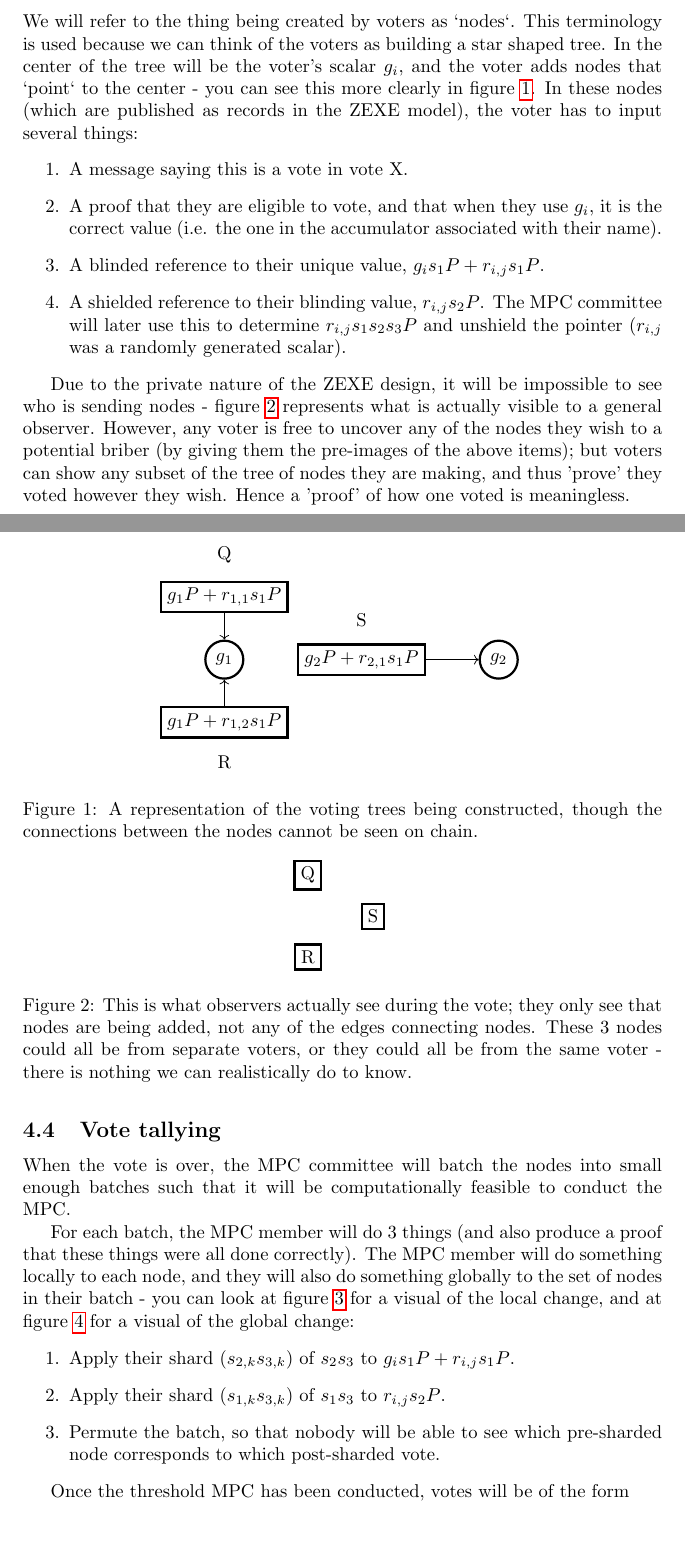
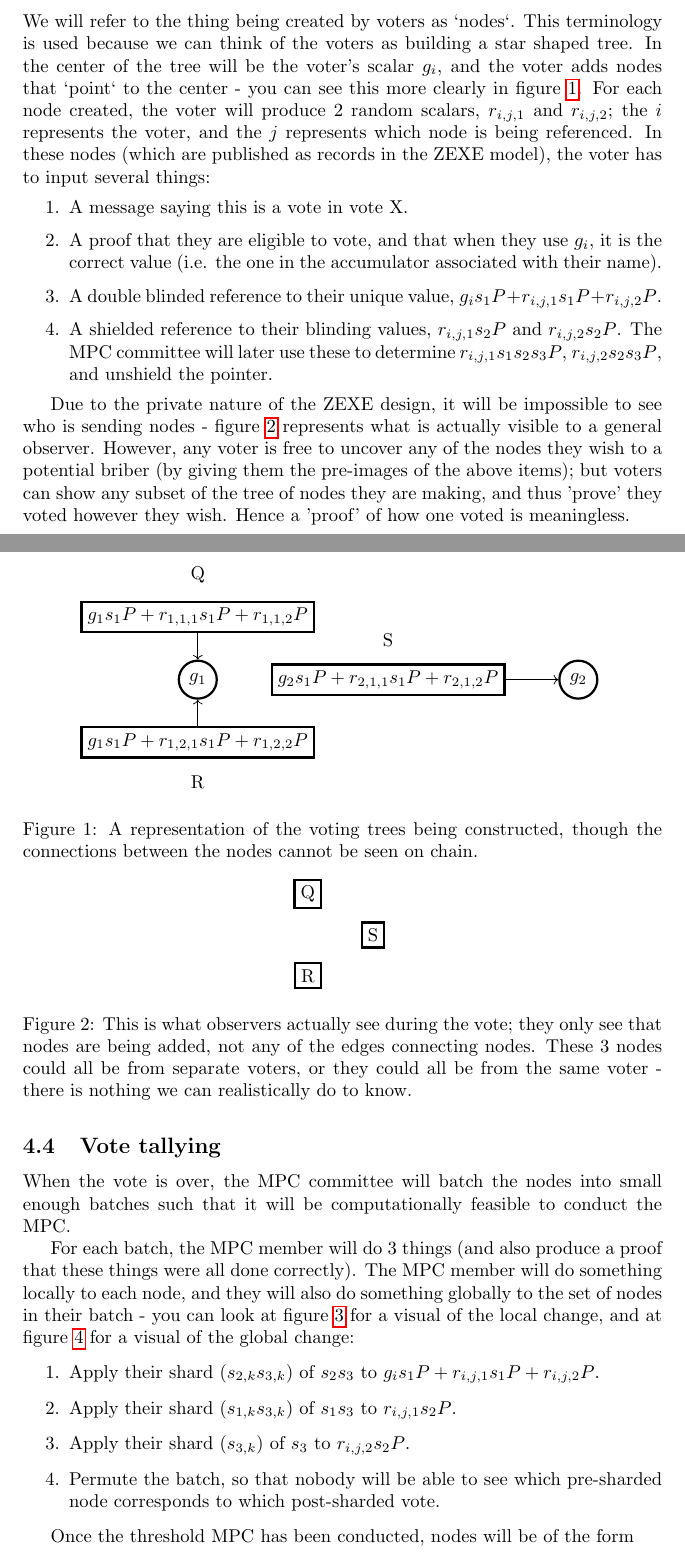
Before and after one commit to EDGDrummond/DeVo, a LaTeX document (DeVo.tex, which reads Figures/figure1.tex): two parts of pages 3 and 4 of 12, joined at a grey line, cut so that both start at the same text, the shorter picture padded with empty space. Compiled offline with pdfLaTeX.

Commit message:
Fixed attack vector

```diff
--- a/DeVo.tex
+++ b/DeVo.tex
@@ -68,12 +68,12 @@ When sending records, voters will prove both that they are eligible to vote, and
 When publishing this accumulator, O will also send a record to each eligible voter that contains their $g_i$ value (essentially encrypted communication).
 
 \subsection{Voting}
-We will refer to the thing being created by voters as `nodes`. This terminology is used because we can think of the voters as building a star shaped tree. In the center of the tree will be the voter's scalar $g_i$, and the voter adds nodes that `point` to the center - you can see this more clearly in figure \ref{fig:figure1}. In these nodes (which are published as records in the ZEXE model), the voter has to input several things:
+We will refer to the thing being created by voters as `nodes`. This terminology is used because we can think of the voters as building a star shaped tree. In the center of the tree will be the voter's scalar $g_i$, and the voter adds nodes that `point` to the center - you can see this more clearly in figure \ref{fig:figure1}. For each node created, the voter will produce 2 random scalars, $r_{i,j,1}$ and $r_{i,j,2}$; the $i$ represents the voter, and the $j$ represents which node is being referenced. In these nodes (which are published as records in the ZEXE model), the voter has to input several things:
 \begin{enumerate}
     \item A message saying this is a vote in vote X.
     \item A proof that they are eligible to vote, and that when they use $g_i$, it is the correct value (i.e. the one in the accumulator associated with their name).
-    \item A blinded reference to their unique value, $g_is_1P+r_{i,j}s_1P$.
-    \item A shielded reference to their blinding value, $r_{i,j}s_2P$. The MPC committee will later use this to determine $r_{i,j}s_1s_2s_3P$ and unshield the pointer ($r_{i,j}$ was a randomly generated scalar).
+    \item A double blinded reference to their unique value, $g_is_1P + r_{i,j,1}s_1P + r_{i,j,2}P$.
+    \item A shielded reference to their blinding values, $r_{i,j,1}s_2P$ and $r_{i,j,2}s_2P$. The MPC committee will later use these to determine $r_{i,j,1}s_1s_2s_3P$, $r_{i,j,2}s_2s_3P$, and unshield the pointer.
 \end{enumerate}
 
 \begin{figure}[h!]
@@ -97,8 +97,9 @@ When the vote is over, the MPC committee will batch the nodes into small enough
 
 For each batch, the MPC member will do 3 things (and also produce a proof that these things were all done correctly). The MPC member will do something locally to each node, and they will also do something globally to the set of nodes in their batch - you can look at figure \ref{fig:figure3} for a visual of the local change, and at figure \ref{fig:figure4} for a visual of the global change:
 \begin{enumerate}
-    \item Apply their shard ($s_{2,k}s_{3,k}$) of $s_2s_3$ to $g_is_1P+r_{i,j}s_1P$.
-    \item Apply their shard ($s_{1,k}s_{3,k}$) of $s_1s_3$ to $r_{i,j}s_2P$.
+    \item Apply their shard ($s_{2,k}s_{3,k}$) of $s_2s_3$ to $g_is_1P+r_{i,j,1}s_1P + r_{i,j,2}P$.
+    \item Apply their shard ($s_{1,k}s_{3,k}$) of $s_1s_3$ to $r_{i,j,1}s_2P$.
+    \item Apply their shard ($s_{3,k}$) of $s_3$ to $r_{i,j,2}s_2P$.
     \begin{figure}[h!]
         \centering
         \input{Figures/figure3}
@@ -116,6 +117,6 @@ For each batch, the MPC member will do 3 things (and also produce a proof that t
         \label{fig:figure4}
 \end{figure}
 
-Once the threshold MPC has been conducted, votes will be of the form
-$$ g_is_1s_2s_3P + r_{i,j}s_1s_2s_3P, \hspace{2mm}r_{i,j}s_1s_2s_3P. $$
+Once the threshold MPC has been conducted, nodes will be of the form
+$$ g_is_1s_2s_3P + r_{i,j,1}s_1s_2s_3P + r_{i,j,2}s_2s_3P, \hspace{2mm}r_{i,j,1}s_1s_2s_3P, \hspace{2mm} r_{i,j,2}s_2s_3P. $$
 
--- a/Figures/figure1.tex
+++ b/Figures/figure1.tex
@@ -4,11 +4,11 @@
 
 
     %Nodes
-    \node[squarednode](Q){$g_1P+r_{1,1}s_1P$};
+    \node[squarednode](Q){$g_1s_1P+r_{1,1,1}s_1P + r_{1,1,2}P$};
     \node[roundnode](G1)[below=0.5cm of Q]{$g_1$};
-    \node[squarednode] (R)[below=0.5cm of G1] {$g_1P+r_{1,2}s_1P$};
+    \node[squarednode] (R)[below=0.5cm of G1] {$g_1s_1P+r_{1,2,1}s_1P + r_{1,2,2}P$};
 
-    \node[squarednode](S)[right=of G1]{$g_2P+r_{2,1}s_1P$};
+    \node[squarednode](S)[right=of G1]{$g_2s_1P+r_{2,1,1}s_1P + r_{2,1,2}P$};
     \node[roundnode](G2)[right=of S]{$g_2$};
 
     %Lines
```
Also changed, not shown: Figures/figure3.tex (+6 -2 lines), DeVo.pdf, DeVo.tex (6 more changed lines), 4 other files.
